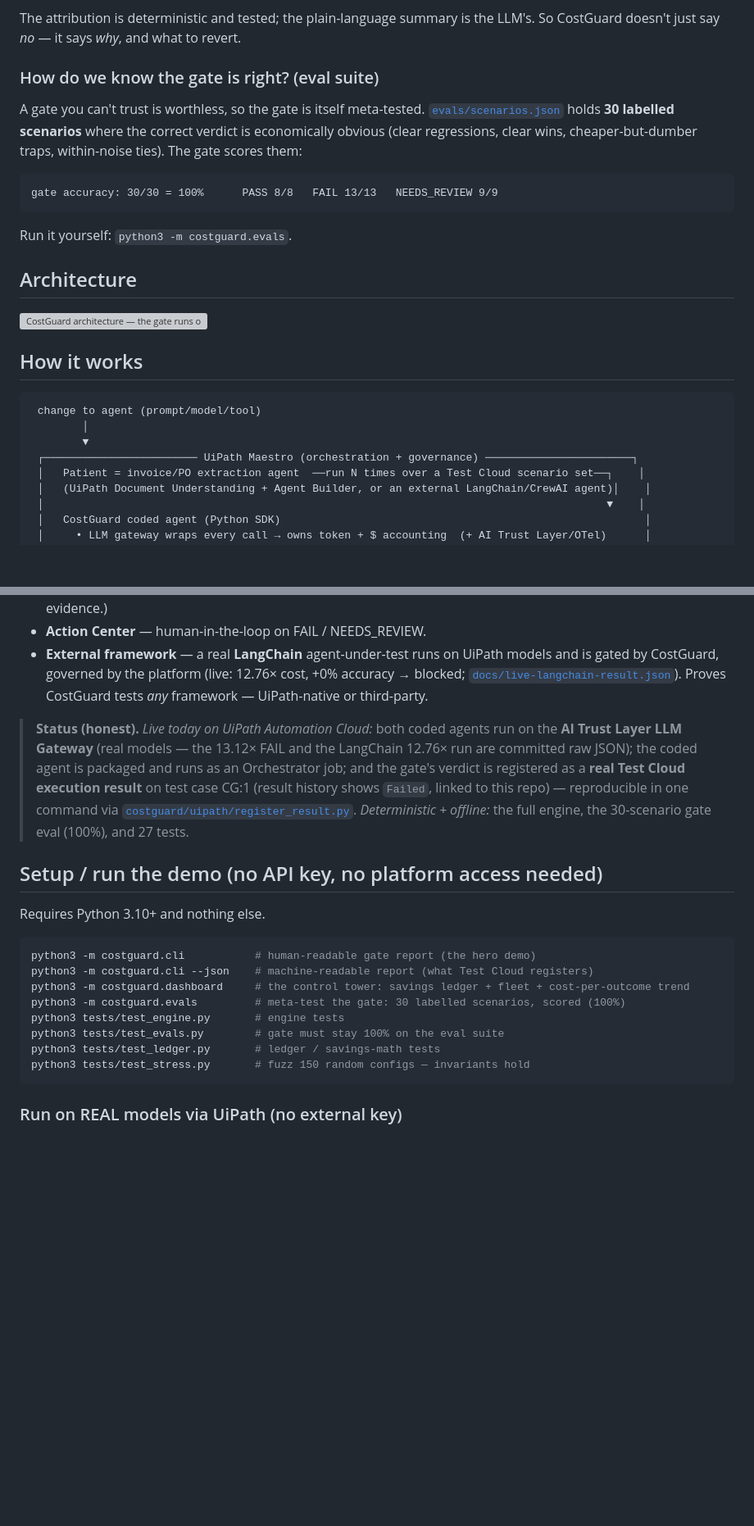
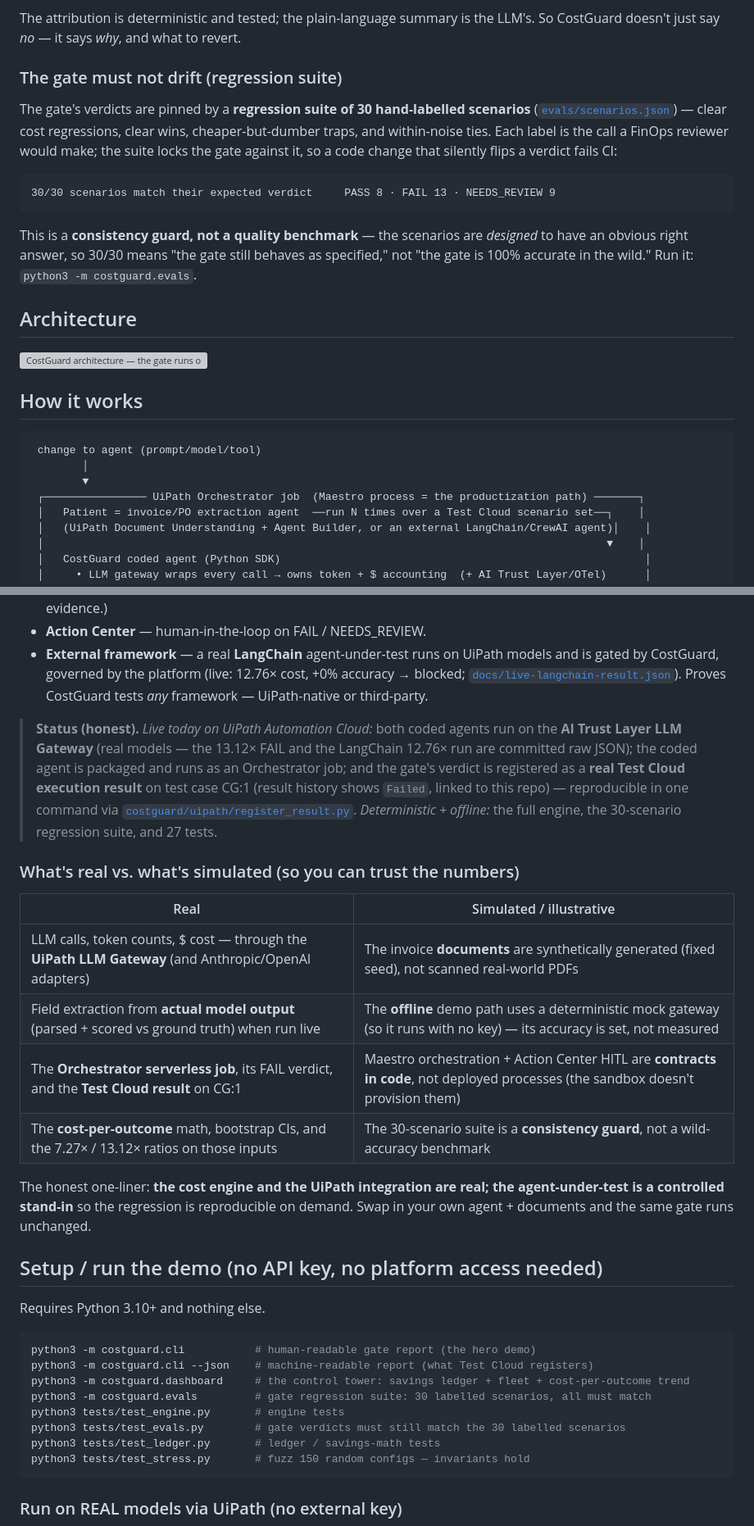
Before and after one commit to GHGuide/costguard, a Markdown page: README.md, 2 parts joined by grey strips. Shown at 82% size. GitHub-like rendering; blank space fills up the shorter version; grey boxes are pictures that could not be loaded.

Commit message:
docs: integrity pass — reframe eval as a regression guard, add real-vs-simulated
Pre-empts the obvious critical-judge attacks:
- The eval is no longer sold as "30/30 = 100% accuracy" (puffery on scenarios
  designed to be obvious). Reframed as a regression/consistency guard that pins
  the gate's verdicts in CI — explicitly "not a wild-accuracy benchmark."
- Added a "what's real vs simulated" table (README) + note (devpost): real LLM
  calls/tokens/cost/serverless job/Test Cloud result; synthetic invoice docs +
  mock offline path; Maestro/Action Center are contracts, not deployed.
- Maestro no longer drawn as the deployed orchestrator (it's the productization
  path); the Orchestrator job is what actually runs.

Co-Authored-By: Claude Opus 4.8 (1M context) <noreply@anthropic.com>

````diff
--- a/README.md
+++ b/README.md
@@ -46,12 +46,12 @@ When the gate blocks a change, a **second agent** root-causes *why* the cost mov
 
 The attribution is deterministic and tested; the plain-language summary is the LLM's. So CostGuard doesn't just say *no* — it says *why*, and what to revert.
 
-### How do we know the gate is right? (eval suite)
-A gate you can't trust is worthless, so the gate is itself meta-tested. [`evals/scenarios.json`](evals/scenarios.json) holds **30 labelled scenarios** where the correct verdict is economically obvious (clear regressions, clear wins, cheaper-but-dumber traps, within-noise ties). The gate scores them:
+### The gate must not drift (regression suite)
+The gate's verdicts are pinned by a **regression suite of 30 hand-labelled scenarios** ([`evals/scenarios.json`](evals/scenarios.json)) — clear cost regressions, clear wins, cheaper-but-dumber traps, and within-noise ties. Each label is the call a FinOps reviewer would make; the suite locks the gate against it, so a code change that silently flips a verdict fails CI:
 ```
-gate accuracy: 30/30 = 100%      PASS 8/8   FAIL 13/13   NEEDS_REVIEW 9/9
+30/30 scenarios match their expected verdict     PASS 8 · FAIL 13 · NEEDS_REVIEW 9
 ```
-Run it yourself: `python3 -m costguard.evals`.
+This is a **consistency guard, not a quality benchmark** — the scenarios are *designed* to have an obvious right answer, so 30/30 means "the gate still behaves as specified," not "the gate is 100% accurate in the wild." Run it: `python3 -m costguard.evals`.
 
 ## Architecture
 
@@ -63,7 +63,7 @@ Run it yourself: `python3 -m costguard.evals`.
  change to agent (prompt/model/tool)
         │
         ▼
- ┌──────────────────────── UiPath Maestro (orchestration + governance) ───────────────────────┐
+ ┌──────────────── UiPath Orchestrator job  (Maestro process = the productization path) ───────┐
  │   Patient = invoice/PO extraction agent  ──run N times over a Test Cloud scenario set──┐    │
  │   (UiPath Document Understanding + Agent Builder, or an external LangChain/CrewAI agent)│    │
  │                                                                                        ▼    │
@@ -88,7 +88,17 @@ Run it yourself: `python3 -m costguard.evals`.
 - **Action Center** — human-in-the-loop on FAIL / NEEDS_REVIEW.
 - **External framework** — a real **LangChain** agent-under-test runs on UiPath models and is gated by CostGuard, governed by the platform (live: 12.76× cost, +0% accuracy → blocked; [`docs/live-langchain-result.json`](docs/live-langchain-result.json)). Proves CostGuard tests *any* framework — UiPath-native or third-party.
 
-> **Status (honest).** *Live today on UiPath Automation Cloud:* both coded agents run on the **AI Trust Layer LLM Gateway** (real models — the 13.12× FAIL and the LangChain 12.76× run are committed raw JSON); the coded agent is packaged and runs as an Orchestrator job; and the gate's verdict is registered as a **real Test Cloud execution result** on test case CG:1 (result history shows `Failed`, linked to this repo) — reproducible in one command via [`costguard/uipath/register_result.py`](costguard/uipath/register_result.py). *Deterministic + offline:* the full engine, the 30-scenario gate eval (100%), and 27 tests.
+> **Status (honest).** *Live today on UiPath Automation Cloud:* both coded agents run on the **AI Trust Layer LLM Gateway** (real models — the 13.12× FAIL and the LangChain 12.76× run are committed raw JSON); the coded agent is packaged and runs as an Orchestrator job; and the gate's verdict is registered as a **real Test Cloud execution result** on test case CG:1 (result history shows `Failed`, linked to this repo) — reproducible in one command via [`costguard/uipath/register_result.py`](costguard/uipath/register_result.py). *Deterministic + offline:* the full engine, the 30-scenario regression suite, and 27 tests.
+
+### What's real vs. what's simulated (so you can trust the numbers)
+| Real | Simulated / illustrative |
+|---|---|
+| LLM calls, token counts, $ cost — through the **UiPath LLM Gateway** (and Anthropic/OpenAI adapters) | The invoice **documents** are synthetically generated (fixed seed), not scanned real-world PDFs |
+| Field extraction from **actual model output** (parsed + scored vs ground truth) when run live | The **offline** demo path uses a deterministic mock gateway (so it runs with no key) — its accuracy is set, not measured |
+| The **Orchestrator serverless job**, its FAIL verdict, and the **Test Cloud result** on CG:1 | Maestro orchestration + Action Center HITL are **contracts in code**, not deployed processes (the sandbox doesn't provision them) |
+| The **cost-per-outcome** math, bootstrap CIs, and the 7.27× / 13.12× ratios on those inputs | The 30-scenario suite is a **consistency guard**, not a wild-accuracy benchmark |
+
+The honest one-liner: **the cost engine and the UiPath integration are real; the agent-under-test is a controlled stand-in** so the regression is reproducible on demand. Swap in your own agent + documents and the same gate runs unchanged.
 
 ## Setup / run the demo (no API key, no platform access needed)
 Requires Python 3.10+ and nothing else.
@@ -96,9 +106,9 @@ Requires Python 3.10+ and nothing else.
 python3 -m costguard.cli           # human-readable gate report (the hero demo)
 python3 -m costguard.cli --json    # machine-readable report (what Test Cloud registers)
 python3 -m costguard.dashboard     # the control tower: savings ledger + fleet + cost-per-outcome trend
-python3 -m costguard.evals         # meta-test the gate: 30 labelled scenarios, scored (100%)
+python3 -m costguard.evals         # gate regression suite: 30 labelled scenarios, all must match
 python3 tests/test_engine.py       # engine tests
-python3 tests/test_evals.py        # gate must stay 100% on the eval suite
+python3 tests/test_evals.py        # gate verdicts must still match the 30 labelled scenarios
 python3 tests/test_ledger.py       # ledger / savings-math tests
 python3 tests/test_stress.py       # fuzz 150 random configs — invariants hold
 ```
````
Also changed, not shown: docs/devpost.md (+4 -2 lines).
